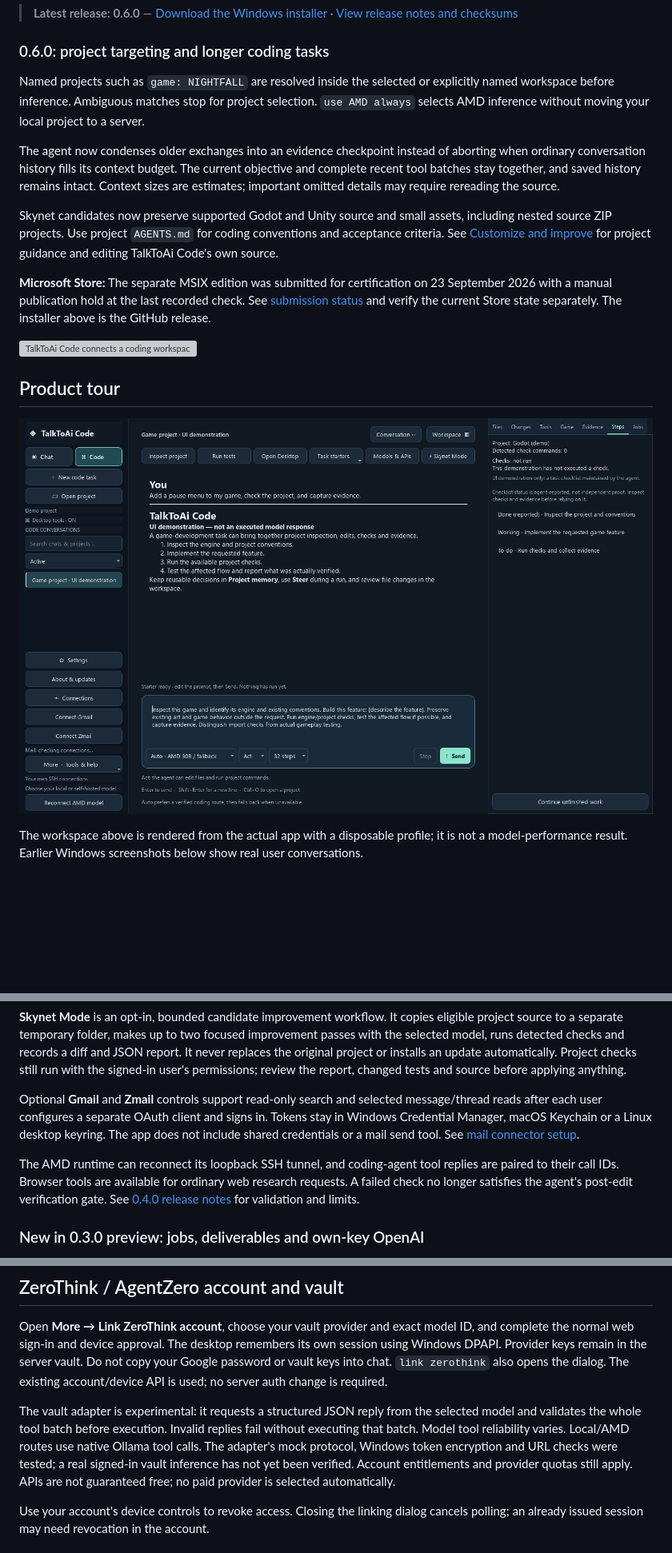
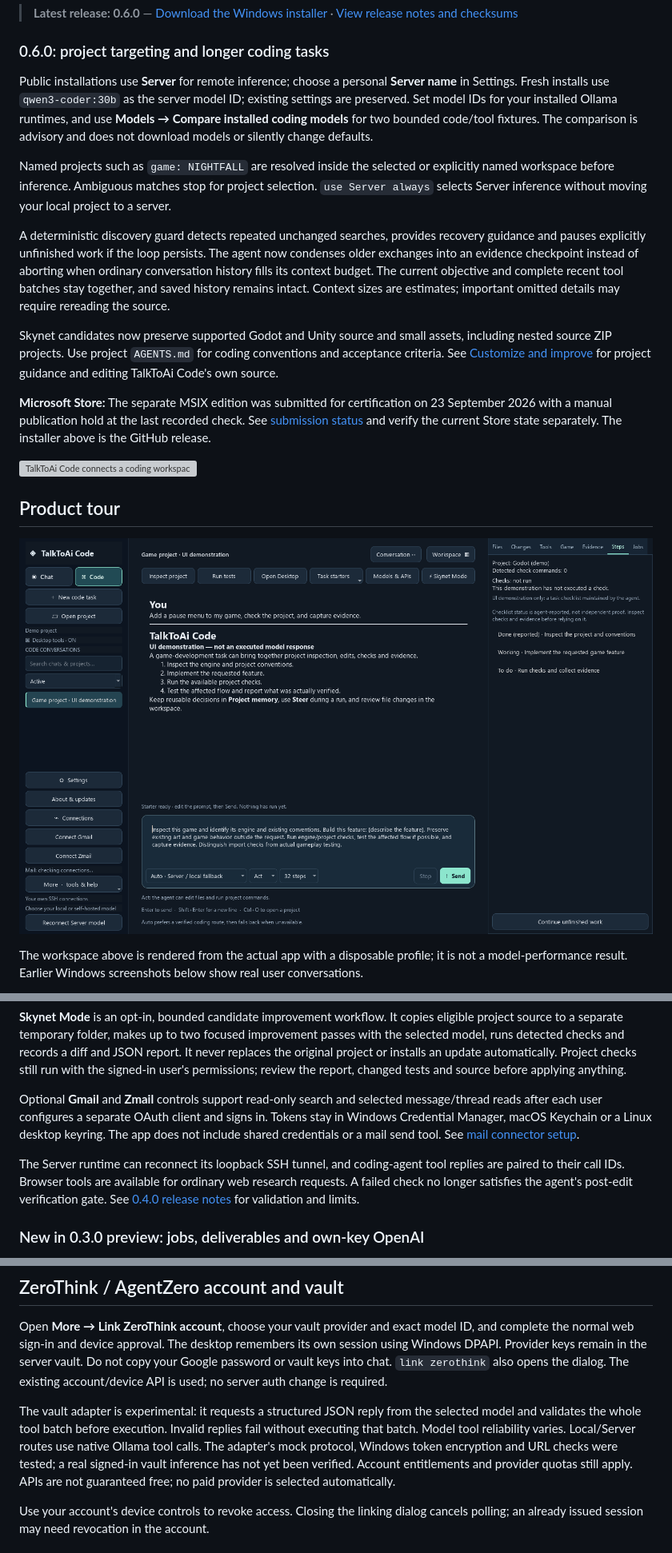
Before and after one commit to ResearchForumOnline/TalkToAi-Code, a Markdown page: README.md, 3 parts joined by grey strips. Shown at 80% size. GitHub-like rendering; pictures changed too: assets/screens/studio-project-workflow-060.png; blank space fills up the shorter version; grey boxes are pictures that could not be loaded.

Commit message:
Add configurable server models and deterministic progress checks

```diff
--- a/README.md
+++ b/README.md
@@ -4,9 +4,11 @@
 
 ### 0.6.0: project targeting and longer coding tasks
 
-Named projects such as `game: NIGHTFALL` are resolved inside the selected or explicitly named workspace before inference. Ambiguous matches stop for project selection. `use AMD always` selects AMD inference without moving your local project to a server.
+Public installations use **Server** for remote inference; choose a personal **Server name** in Settings. Fresh installs use `qwen3-coder:30b` as the server model ID; existing settings are preserved. Set model IDs for your installed Ollama runtimes, and use **Models → Compare installed coding models** for two bounded code/tool fixtures. The comparison is advisory and does not download models or silently change defaults.
 
-The agent now condenses older exchanges into an evidence checkpoint instead of aborting when ordinary conversation history fills its context budget. The current objective and complete recent tool batches stay together, and saved history remains intact. Context sizes are estimates; important omitted details may require rereading the source.
+Named projects such as `game: NIGHTFALL` are resolved inside the selected or explicitly named workspace before inference. Ambiguous matches stop for project selection. `use Server always` selects Server inference without moving your local project to a server.
+
+A deterministic discovery guard detects repeated unchanged searches, provides recovery guidance and pauses explicitly unfinished work if the loop persists. The agent now condenses older exchanges into an evidence checkpoint instead of aborting when ordinary conversation history fills its context budget. The current objective and complete recent tool batches stay together, and saved history remains intact. Context sizes are estimates; important omitted details may require rereading the source.
 
 Skynet candidates now preserve supported Godot and Unity source and small assets, including nested source ZIP projects. Use project `AGENTS.md` for coding conventions and acceptance criteria. See [Customize and improve](docs/CUSTOMIZE-AND-IMPROVE.md) for project guidance and editing TalkToAi Code's own source.
 
@@ -51,7 +53,7 @@ Separate **Chat** and **Code** spaces retain their conversations across restarts
 
 Optional **Gmail** and **Zmail** controls support read-only search and selected message/thread reads after each user configures a separate OAuth client and signs in. Tokens stay in Windows Credential Manager, macOS Keychain or a Linux desktop keyring. The app does not include shared credentials or a mail send tool. See [mail connector setup](MAIL-CONNECTORS.md).
 
-The AMD runtime can reconnect its loopback SSH tunnel, and coding-agent tool replies are paired to their call IDs. Browser tools are available for ordinary web research requests. A failed check no longer satisfies the agent's post-edit verification gate. See [0.4.0 release notes](RELEASE-0.4.0.md) for validation and limits.
+The Server runtime can reconnect its loopback SSH tunnel, and coding-agent tool replies are paired to their call IDs. Browser tools are available for ordinary web research requests. A failed check no longer satisfies the agent's post-edit verification gate. See [0.4.0 release notes](RELEASE-0.4.0.md) for validation and limits.
 
 ### New in 0.3.0 preview: jobs, deliverables and own-key OpenAI
 
@@ -143,7 +145,7 @@ Windows has a packaged x64 installer. Linux and macOS use source installers with
 
 Open **More → Link ZeroThink account**, choose your vault provider and exact model ID, and complete the normal web sign-in and device approval. The desktop remembers its own session using Windows DPAPI. Provider keys remain in the server vault. Do not copy your Google password or vault keys into chat. `link zerothink` also opens the dialog. The existing account/device API is used; no server auth change is required.
 
-The vault adapter is experimental: it requests a structured JSON reply from the selected model and validates the whole tool batch before execution. Invalid replies fail without executing that batch. Model tool reliability varies. Local/AMD routes use native Ollama tool calls. The adapter's mock protocol, Windows token encryption and URL checks were tested; a real signed-in vault inference has not yet been verified. Account entitlements and provider quotas still apply. APIs are not guaranteed free; no paid provider is selected automatically.
+The vault adapter is experimental: it requests a structured JSON reply from the selected model and validates the whole tool batch before execution. Invalid replies fail without executing that batch. Model tool reliability varies. Local/Server routes use native Ollama tool calls. The adapter's mock protocol, Windows token encryption and URL checks were tested; a real signed-in vault inference has not yet been verified. Account entitlements and provider quotas still apply. APIs are not guaranteed free; no paid provider is selected automatically.
 
 Use your account's device controls to revoke access. Closing the linking dialog cancels polling; an already issued session may need revocation in the account.
 
```
Also changed, not shown: other parts of README.md (+1 -1 lines), docs/AMD-ACCEPTANCE-0.6.0.md (added, +103 -0 lines), docs/RELEASE-0.6.0.md (added, +40 -0 lines), 14 other files.
